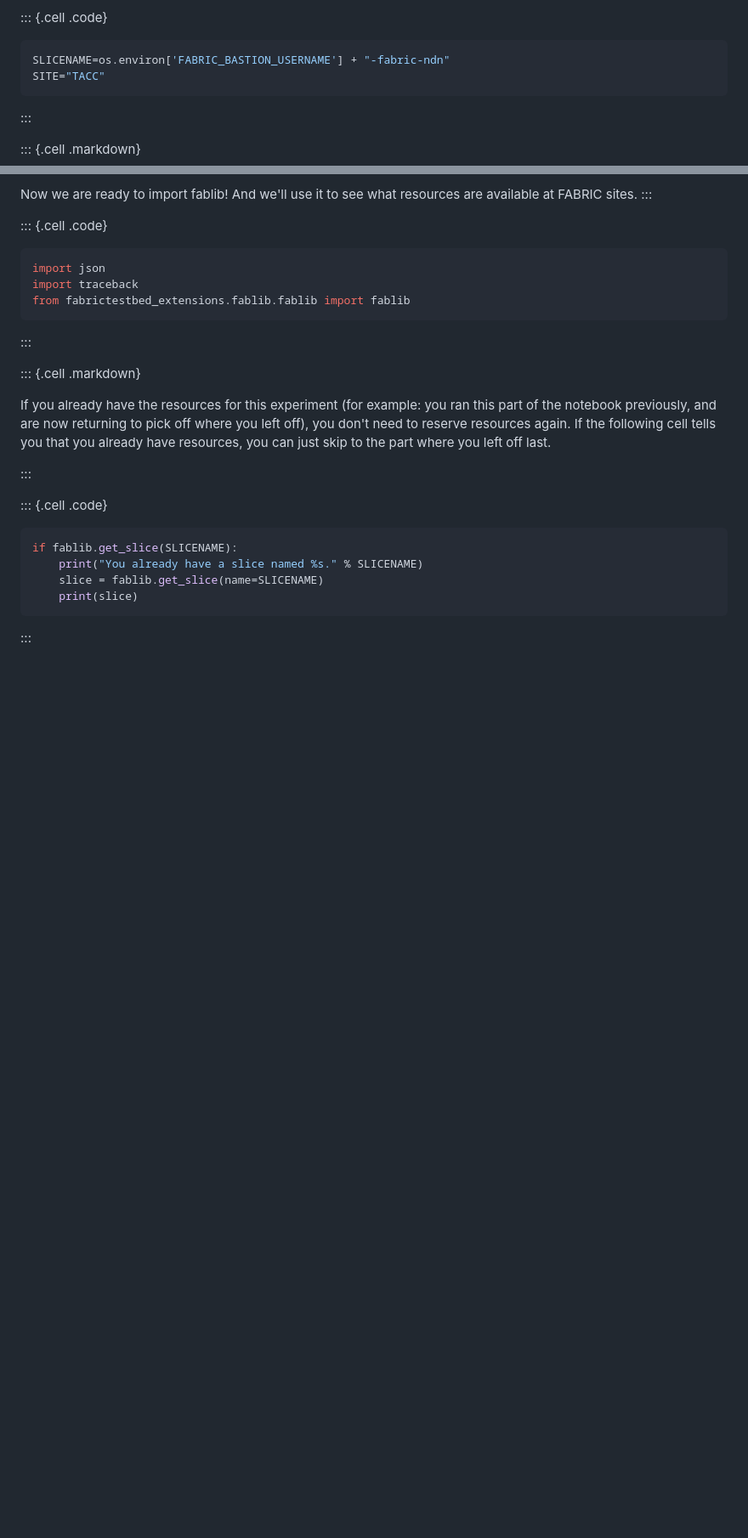
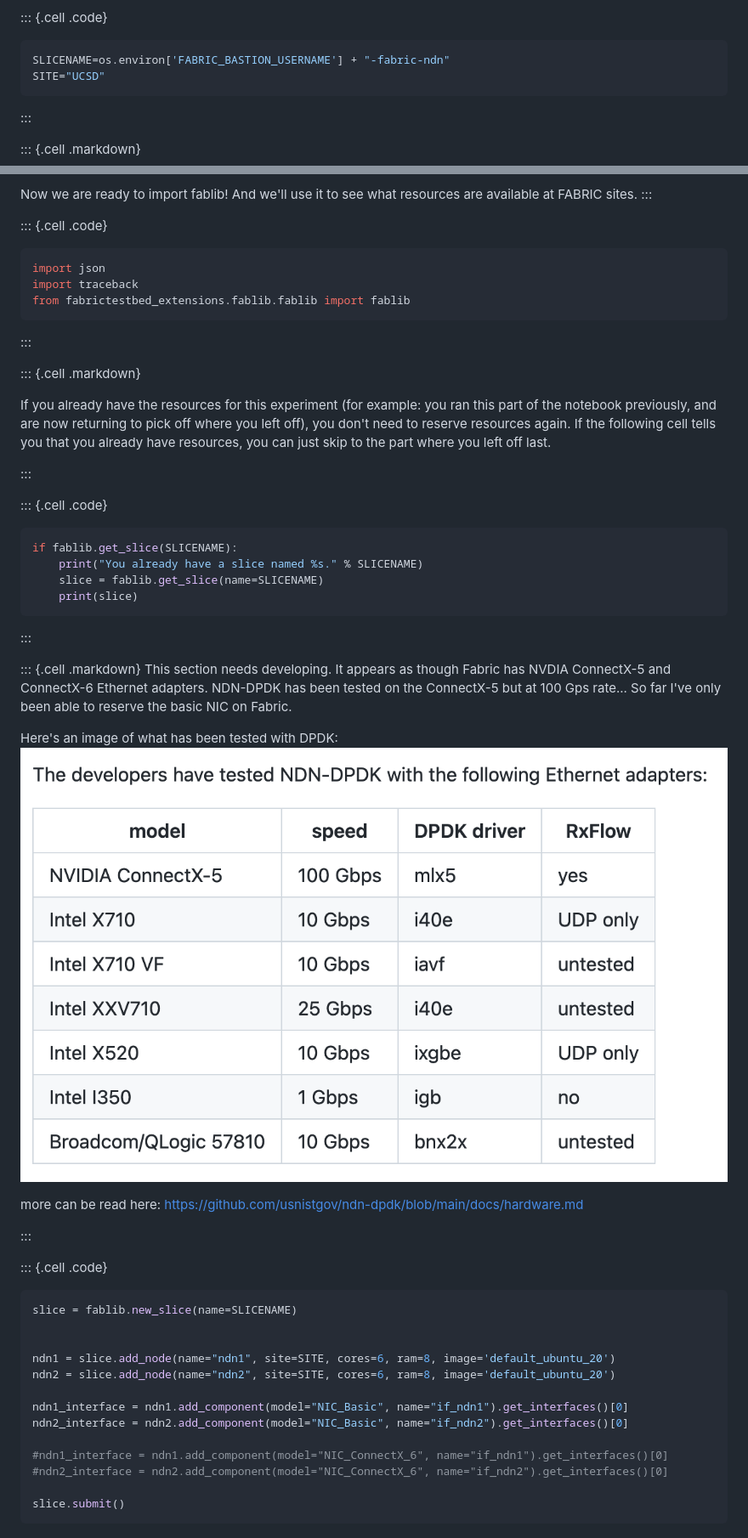
Before and after one commit to initialguess/CSE534_NDN_Project, a Markdown page: fabric-ndn.md, 2 parts joined by grey strips. Shown: that part at 85% size. Rendered like a GitHub page; pictures changed too: images/dpdk_tested.png (added); blank space fills up the shorter version.

Commit message:
Changed picture of tested dpdk tested adapters

````diff
--- a/fabric-ndn.md
+++ b/fabric-ndn.md
@@ -105,7 +105,7 @@ Give your slice a unique name. You can also set the FABRIC site at which you wan
 
 ```python
 SLICENAME=os.environ['FABRIC_BASTION_USERNAME'] + "-fabric-ndn"
-SITE="TACC"
+SITE="UCSD"
 ```
 :::
 
@@ -139,3 +139,33 @@ if fablib.get_slice(SLICENAME):
     print(slice)
 ```
 :::
+
+
+::: {.cell .markdown}
+This section needs developing.  It appears as though Fabric has NVDIA ConnectX-5
+and ConnectX-6 Ethernet adapters.  NDN-DPDK has been tested on the ConnectX-5 but at
+100 Gps rate... So far I've only been able to reserve the basic NIC on Fabric.
+
+Here's an image of what has been tested with DPDK:
+![tested](./images/dpdk_tested.png)
+
+more can be read here: https://github.com/usnistgov/ndn-dpdk/blob/main/docs/hardware.md
+
+:::
+
+::: {.cell .code}
+```python
+slice = fablib.new_slice(name=SLICENAME)
+
+
+ndn1 = slice.add_node(name="ndn1", site=SITE, cores=6, ram=8, image='default_ubuntu_20')
+ndn2 = slice.add_node(name="ndn2", site=SITE, cores=6, ram=8, image='default_ubuntu_20')
+
+ndn1_interface = ndn1.add_component(model="NIC_Basic", name="if_ndn1").get_interfaces()[0]
+ndn2_interface = ndn2.add_component(model="NIC_Basic", name="if_ndn2").get_interfaces()[0]
+
+#ndn1_interface = ndn1.add_component(model="NIC_ConnectX_6", name="if_ndn1").get_interfaces()[0]
+#ndn2_interface = ndn2.add_component(model="NIC_ConnectX_6", name="if_ndn2").get_interfaces()[0]
+
+slice.submit()
+```
````
Also changed, not shown: 1 other file.
